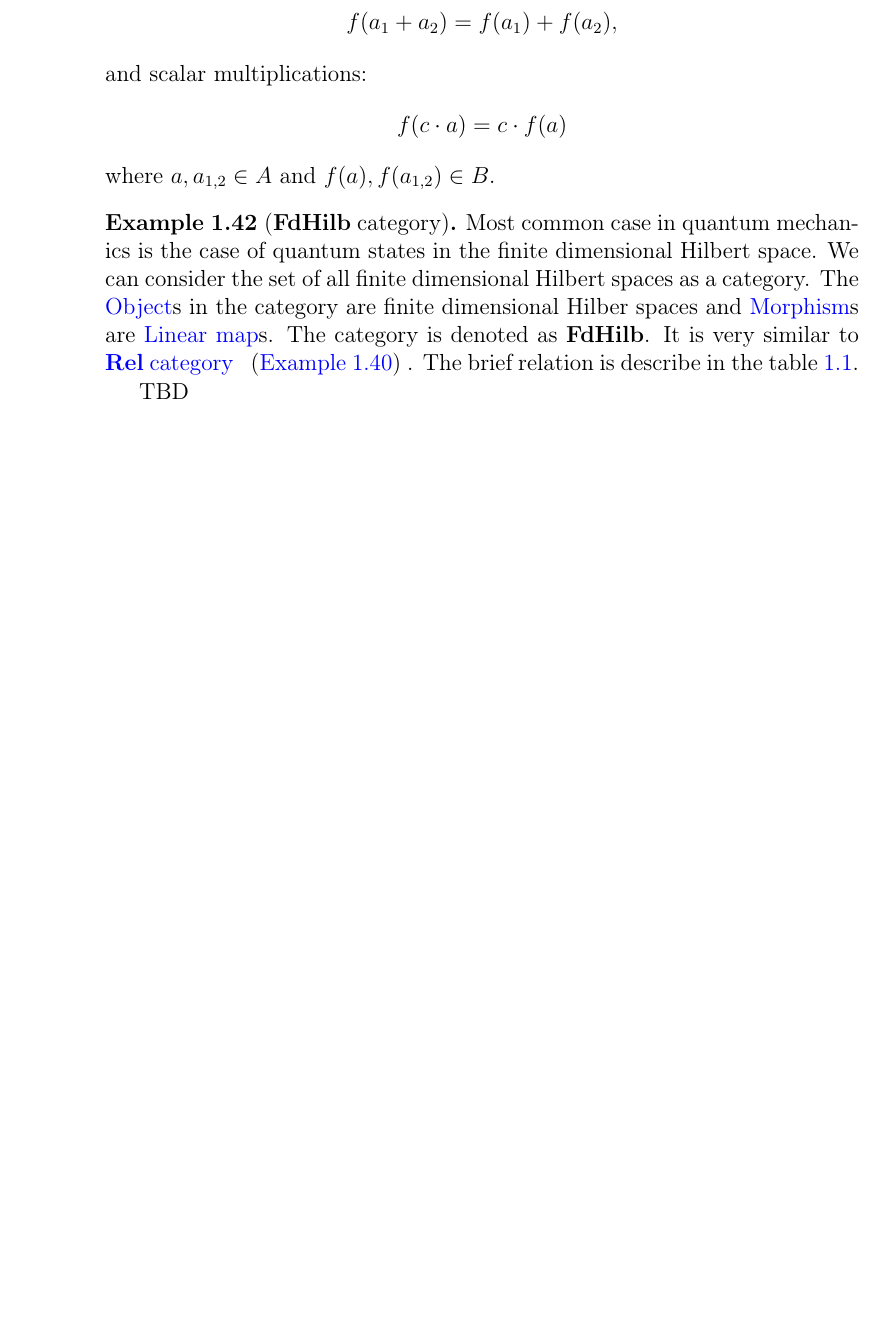
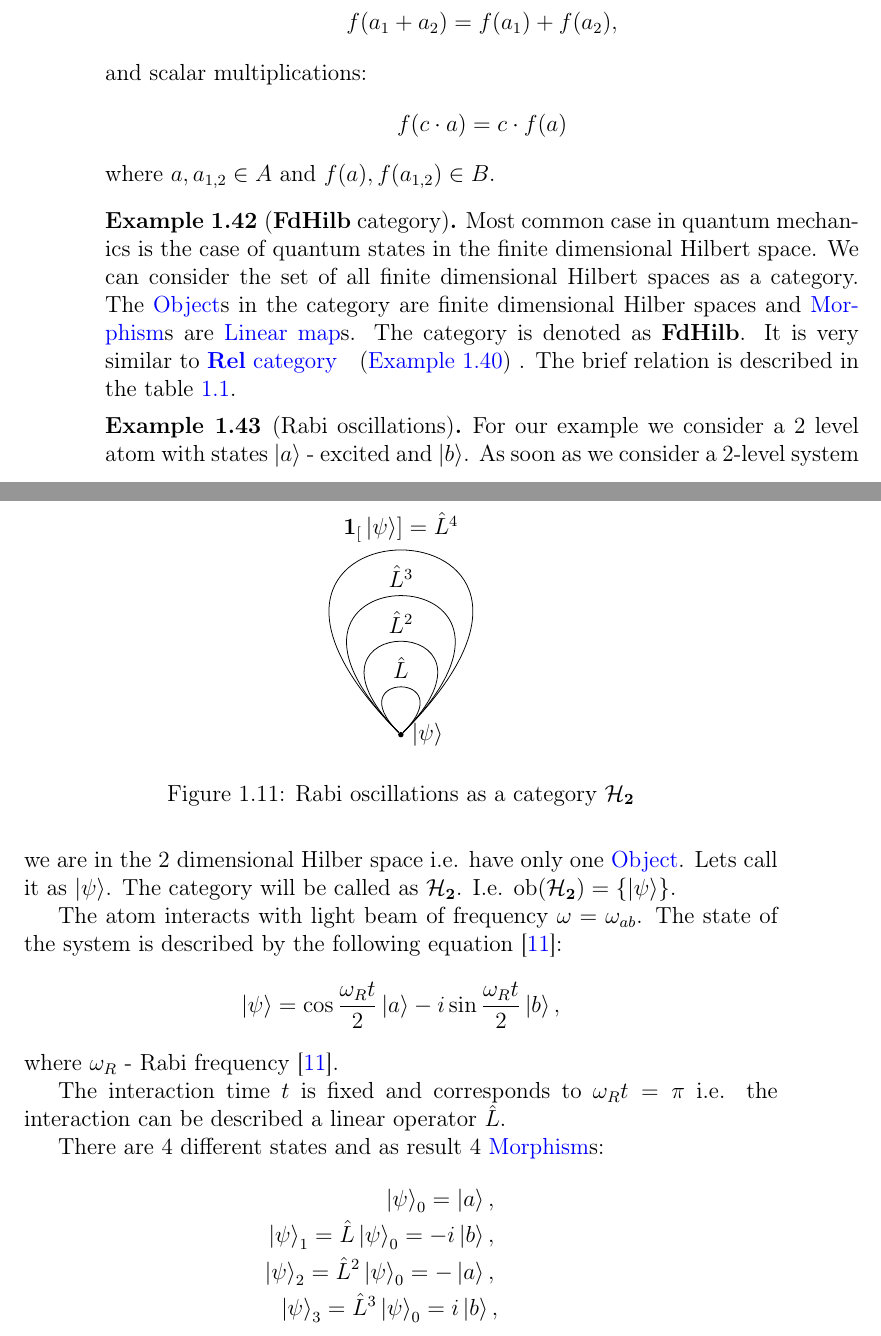
Before and after one commit to ivanmurashko/articles, a LaTeX book (cattheory/cattheory.tex, which reads cattheory/basedefinitions.tex): part of page 20 of 39 before the commit and two parts of pages 20 and 21 of 41 after it, the two joined at a grey line, cut so that both start at the same text, the shorter picture padded with empty space. Compiled offline with pdfLaTeX; a missing bibliography style is replaced by a similar one.

Commit message:
cattheory: quantum mechanics

```diff
--- a/cattheory/basedefinitions.tex
+++ b/cattheory/basedefinitions.tex
@@ -1009,7 +1010,7 @@ where $a,a_{1,2} \in A$ and $f(a), f(a_{1,2}) \in B$.
   Hilber spaces and \mynameref{def:morphism}s are
   \mynameref{def:linear_map}s. The category is denoted as
   \textbf{FdHilb}. It is very similar to   \mynameref{ex:relcategory}.
-  The brief relation is   describe in the
+  The brief relation is   described in the
   \cref{tab:set_vs_rel_vs_fdhilb}.
 
   \begin{table}
@@ -1027,66 +1028,64 @@ where $a,a_{1,2} \in A$ and $f(a), f(a_{1,2}) \in B$.
       \bottomrule
     \end{tabular}
   \end{table}
+\end{example}
 
-%%   For our example we consider a 2 level atom with states $\ket{a}$ -
-%%   excited and $\ket{b}$. The atom interacts with light beam of
-%%   frequency $\omega = \omega_{ab}$. The interaction time $t$ is fixed and
-%%   corresponds to $\omega_R t = \pi$ where $\omega_R$ - Rabi
-%%   frequency \cite{bib:quantum_optics_mine}. The state of the system is
-%%   described by the following equation \cite{bib:quantum_optics_mine}:
-%%   \begin{equation}
-%%     \ket{\psi} = \cos{\frac{\omega_R t}{2}} \ket{a} -
-%%       i \sin{\frac{\omega_R t}{2}} \ket{b}
-%%     \nonumber
-%%   \end{equation}
+\begin{example}[Rabi oscillations]
+  For our example we consider a 2 level atom with states $\ket{a}$ -
+  excited and $\ket{b}$.
+  As soon as we consider a 2-level system we are in the 2 dimensional
+  Hilber space i.e. have only one \mynameref{def:object}. Lets call
+  it as $\ket{\psi}$. The category will be called as
+  $\cat{\mathcal{H}_2}$. I.e. $\catob{\mathcal{H}_2} =
+  \{\ket{\psi}\}$.
 
-%%   There are 4 different states and as result 4
-%%   \mynameref{def:object}s:
-%%   \begin{eqnarray}
-%%     \ket{\psi}_0 = \ket{a},
-%%     \nonumber \\
-%%     \ket{\psi}_1 = -i \ket{b},
-%%     \nonumber \\
-%%     \ket{\psi}_2 = - \ket{a},
-%%     \nonumber \\
-%%     \ket{\psi}_3 = i \ket{b},
-%%     \nonumber
-%%   \end{eqnarray}
+  The atom interacts with light beam of
+  frequency $\omega = \omega_{ab}$. The state of the system is
+  described by the following equation \cite{bib:quantum_optics_mine}:
+  \begin{equation}
+    \ket{\psi} = \cos{\frac{\omega_R t}{2}} \ket{a} -
+      i \sin{\frac{\omega_R t}{2}} \ket{b},
+    \nonumber
+  \end{equation}
+  where $\omega_R$ - Rabi frequency \cite{bib:quantum_optics_mine}.
 
-%% \begin{figure}
-%%   \centering
-%%   \begin{tikzpicture}[ele/.style={fill=black,circle,minimum
-%%         width=.8pt,inner sep=1pt},every fit/.style={ellipse,draw,inner
-%%         sep=-2pt}]
+  The interaction time $t$ is fixed and corresponds to $\omega_R t =
+  \pi$ i.e. the interaction can be described a linear operator $\hat{L}$.
 
-%%     % the texts
-%%     \node at (0,4) {$\cat{C}$};
+  There are 4 different states and as result 4
+  \mynameref{def:morphism}s:
+  \begin{eqnarray}
+    \ket{\psi}_0 = \ket{a},
+    \nonumber \\
+    \ket{\psi}_1 = \hat{L} \ket{\psi}_0 = -i \ket{b},
+    \nonumber \\
+    \ket{\psi}_2 = \hat{L}^2 \ket{\psi}_0 = - \ket{a},
+    \nonumber \\
+    \ket{\psi}_3 = \hat{L}^3 \ket{\psi}_0 = i \ket{b},
+    \nonumber
+  \end{eqnarray}
 
-%%     \node[ele,label=left:$\ket{\psi}_0$] (0) at (0,0) {};
-%%     \node[ele,label=left:$\ket{\psi}_1$] (1) at (0,2) {};
-%%     \node[ele,label=right:$\ket{\psi}_2$] (2) at (2,2) {};
-%%     \node[ele,label=right:$\ket{\psi}_3$] (3) at (2,0) {};
+\begin{figure}
+  \centering
+  \begin{tikzpicture}[ele/.style={fill=black,circle,minimum
+        width=.8pt,inner sep=1pt},every fit/.style={ellipse,draw,inner
+        sep=-2pt}]
 
-%%     \draw[->,thick,shorten <=2pt,shorten >=2pt] (0) to
-%%     node[pos=0.5,sloped,above]{$\hat{L}_{01}$} (1);
-%%     \draw[->,thick,shorten <=2pt,shorten >=2pt] (1) to
-%%     node[pos=0.5,sloped,above]{$\hat{L}_{12}$} (2);
-%%     \draw[->,thick,shorten <=2pt,shorten >=2pt] (2) to
-%%     node[pos=0.5,sloped,above]{$\hat{L}_{23}$} (3);
-%%     \draw[->,thick,shorten <=2pt,shorten >=2pt] (3) to
-%%     node[pos=0.5,sloped,below]{$\hat{L}_{30}$} (0);
-
-%%     \draw (0) to [out=-45,in=-135,looseness=20] node[pos=0.5,left] {$\idarrow[0]$} (0);
-%%     \draw (1) to [out=45,in=135,looseness=20] node[pos=0.5,left] {$\idarrow[1]$} (1);
-%%     \draw (2) to [out=45,in=135,looseness=20] node[pos=0.5,right] {$\idarrow[2]$} (2);
-%%     \draw (3) to [out=-45,in=-135,looseness=20] node[pos=0.5,right] {$\idarrow[3]$} (3);
+    % the texts
+    \node[ele,label=right:$\ket{\psi}$] (0) at (2,2) {};
 
 
+    \draw (0) to [out=45,in=135,looseness=50] node[pos=0.5,above]
+          {$\hat{L}$} (0);
+    \draw (0) to [out=45,in=135,looseness=100] node[pos=0.5,above]
+          {$\hat{L}^2$} (0);
+    \draw (0) to [out=45,in=135,looseness=150] node[pos=0.5,above]
+          {$\hat{L}^3$} (0);
+    \draw (0) to [out=45,in=135,looseness=200] node[pos=0.5,above]
+          {$\idarrow[\ket{\psi}] = \hat{L}^4$} (0);
 
-%%   \end{tikzpicture}
-%%   \caption{Rabi oscillations as a category}
-%%   \label{fig:example_quantum}
-%% \end{figure}
-
-  TBD
+  \end{tikzpicture}
+  \caption{Rabi oscillations as a category $\cat{\mathcal{H}_2}$}
+  \label{fig:example_quantum}
+\end{figure}
 \end{example}
```
Also changed, not shown: cattheory/cattheory.pdf, cattheory/basedefinitions.tex (1 more changed lines).
